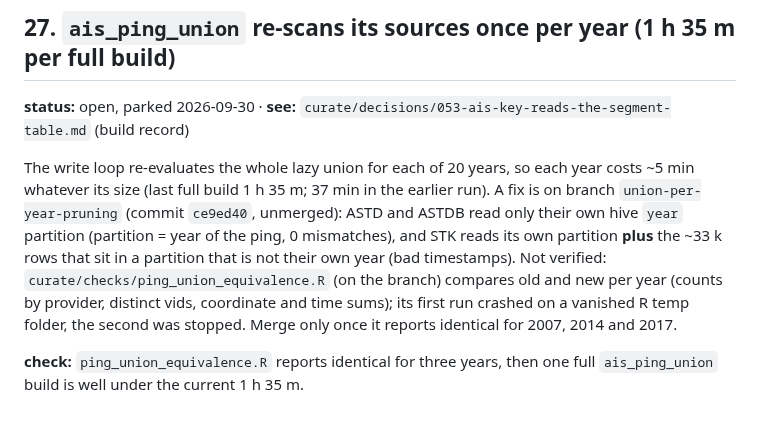
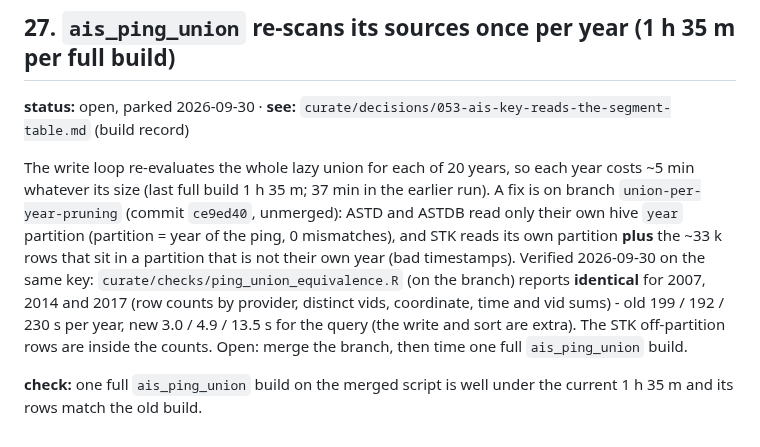
Before and after one commit to einarhjorleifsson/fishycode, a Markdown page: TODO.md, the part around the change. GitHub-like rendering.

Commit message:
TODO 27: the equivalence test passed
Co-Authored-By: Claude Sonnet 5.5 <noreply@anthropic.com>

```diff
--- a/TODO.md
+++ b/TODO.md
@@ -446,7 +446,8 @@ up, and review the 7 segments where a physical grade and the register disagree.
 The write loop re-evaluates the whole lazy union for each of 20 years, so each year costs ~5 min whatever its size (last full build 1 h 35 m; 37 min in
 the earlier run). A fix is on branch `union-per-year-pruning` (commit `ce9ed40`, unmerged): ASTD and ASTDB read only their own hive `year` partition (partition
 = year of the ping, 0 mismatches), and STK reads its own partition **plus** the ~33 k rows that sit in a partition that is not their own year (bad timestamps).
-Not verified: `curate/checks/ping_union_equivalence.R` (on the branch) compares old and new per year (counts by provider, distinct vids, coordinate and
-time sums); its first run crashed on a vanished R temp folder, the second was stopped. Merge only once it reports identical for 2007, 2014 and 2017.
+Verified 2026-09-30 on the same key: `curate/checks/ping_union_equivalence.R` (on the branch) reports **identical** for 2007, 2014 and 2017 (row counts by provider,
+distinct vids, coordinate, time and vid sums) - old 199 / 192 / 230 s per year, new 3.0 / 4.9 / 13.5 s for the query (the write and sort are extra). The STK
+off-partition rows are inside the counts. Open: merge the branch, then time one full `ais_ping_union` build.
 
-**check:** `ping_union_equivalence.R` reports identical for three years, then one full `ais_ping_union` build is well under the current 1 h 35 m.
+**check:** one full `ais_ping_union` build on the merged script is well under the current 1 h 35 m and its rows match the old build.
```
